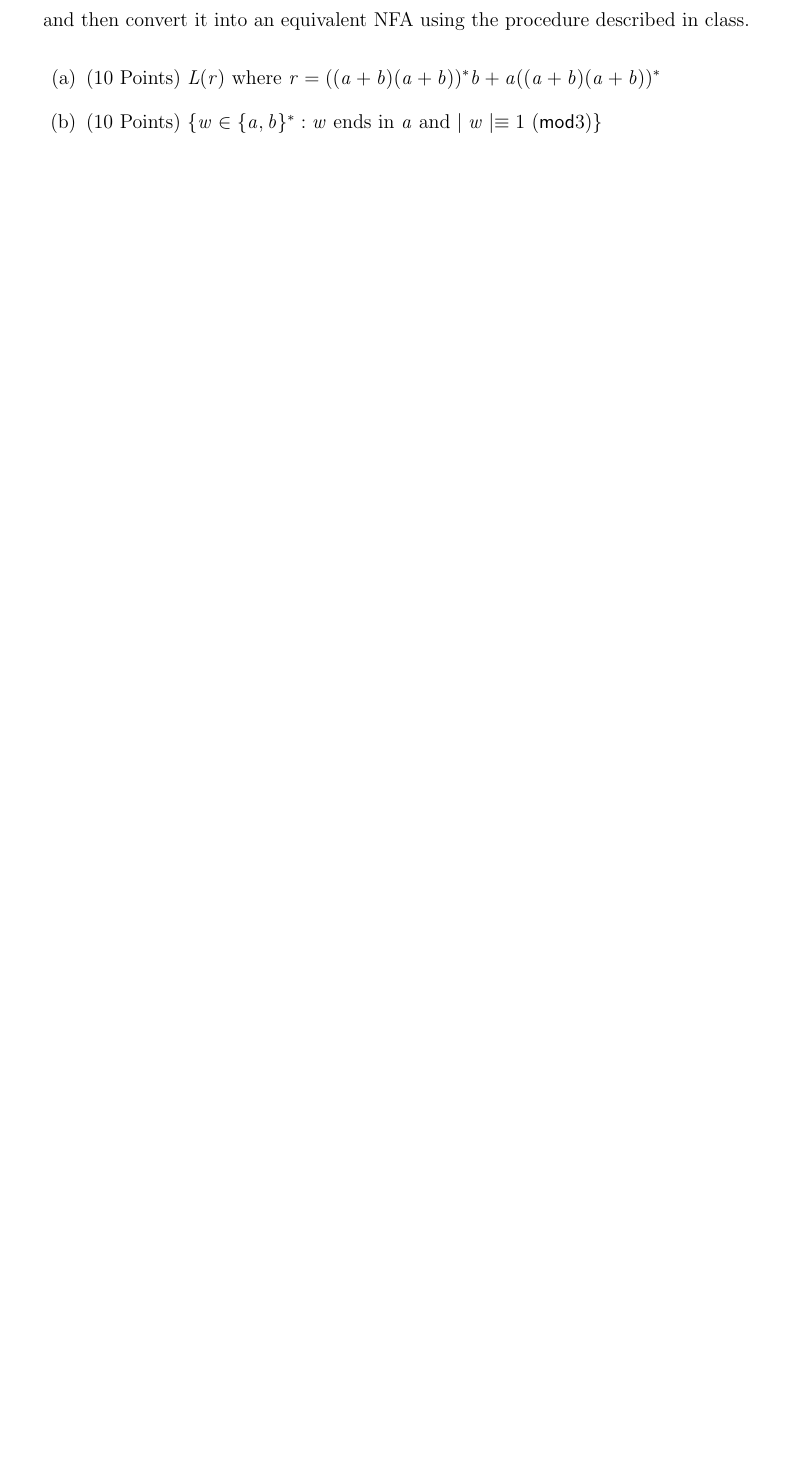
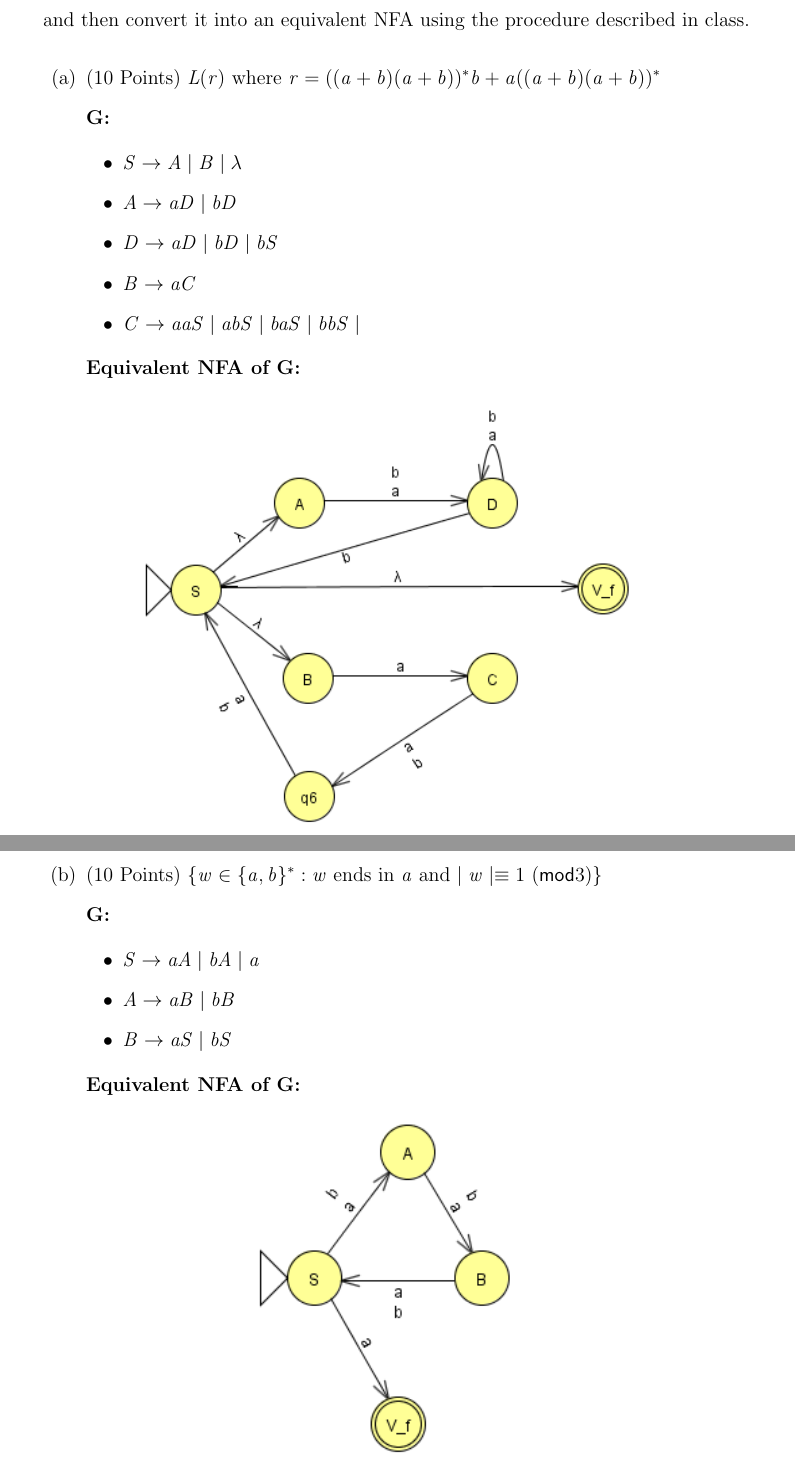
Before and after one commit to NathanGrenier/COMP-335, a LaTeX problem sheet (Assignment3/assignment3.tex): part of page 2 of 4 before the commit and two parts of pages 2 and 3 of 5 after it, the two joined at a grey line, cut so that both start at the same text, the shorter picture padded with empty space. Compiled offline with pdfLaTeX.

Commit message:
finished a3-q1

```diff
--- a/Assignment3/assignment3.tex
+++ b/Assignment3/assignment3.tex
@@ -32,7 +32,37 @@ Assignment 3}
                   \begin{enumerate}
                         \item[(a)] (10 Points) $L(r) \text{ where } r= ((a+b)(a+b))^*b+a((a+b)(a+b))^*$
 
+                              \textbf{G:}
+                              \begin{itemize}
+                                    \item $S \rightarrow A|B|\lambda$
+                                    \item $A \rightarrow aD|bD$
+                                    \item $D \rightarrow aD|bD|bS$
+                                    \item $B \rightarrow aC$
+                                    \item $C \rightarrow aaS|abS|baS|bbS|$
+                              \end{itemize}
+
+                              \textbf{Equivalent NFA of G:}
+
+                              \begin{figure}[h!]
+                                    \centering
+                                    \includegraphics[width=0.65\textwidth]{img/q1/q1a(NFA).png}
+                              \end{figure}
+                              \newpage
                         \item[(b)] (10 Points) $\{w \in \{a,b\}^* : w \text{ ends in $a$ and $|w| \equiv 1$ } (\mod 3) \}$
+
+                              \textbf{G:}
+                              \begin{itemize}
+                                    \item $S \rightarrow aA|bA|a$
+                                    \item $A \rightarrow aB|bB$
+                                    \item $B \rightarrow aS|bS$
+                              \end{itemize}
+
+                              \textbf{Equivalent NFA of G:}
+
+                              \begin{figure}[h!]
+                                    \centering
+                                    \includegraphics[width=0.35\textwidth]{img/q1/q1b(NFA).png}
+                              \end{figure}
 
                   \end{enumerate}
 
```
Also changed, not shown: Assignment3/assignment3.pdf, Assignment3/img/q1/q1a(NFA).png (added), Assignment3/img/q1/q1b(NFA).png (added), Assignment3/assignment3.tex (6 more changed lines).
